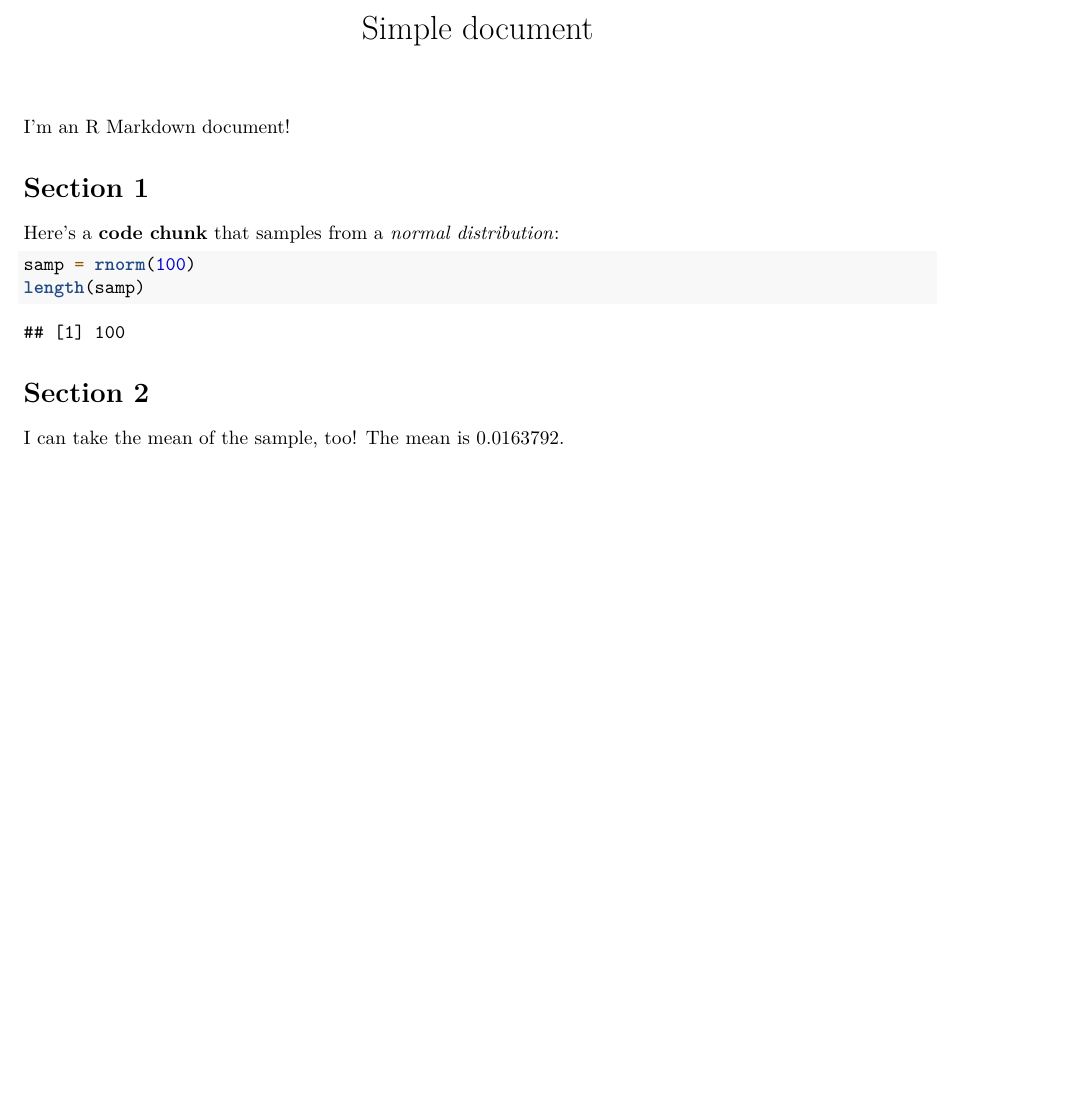
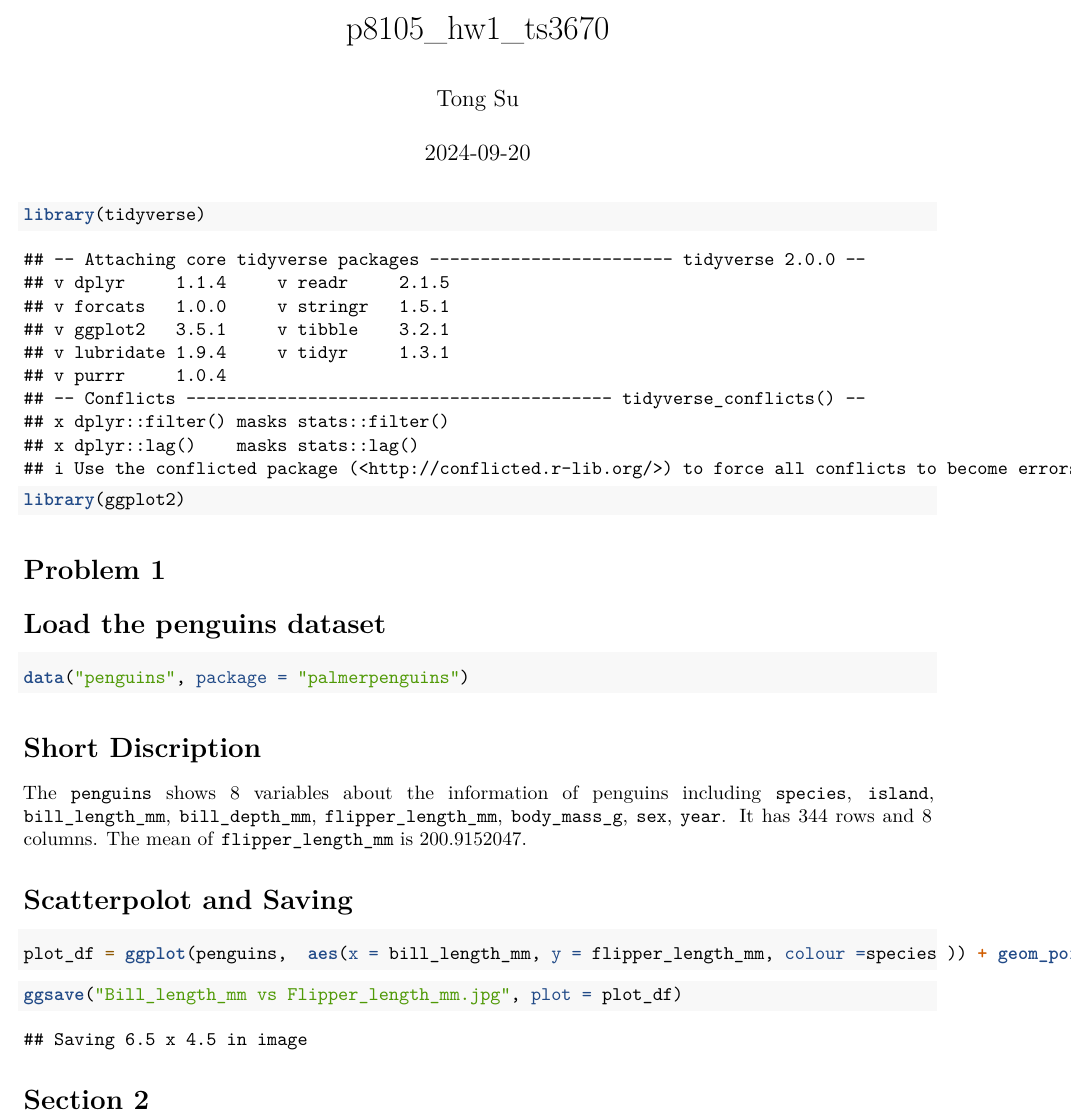
Before and after one commit to tsunumber1/p8105_hw1_ts3670, an R Markdown document (p8105_hw1_ts3670.Rmd): part of the page, cut at the place of the change, the shorter picture padded with empty space. Rendered offline with R 4.5, knitr and Pandoc, then LaTeX, with nearby package versions; both versions are drawn in the output format of the newer one; code that draws random numbers runs with fixed seeds of ours.

Commit message:
commit question 1

````diff
--- a/p8105_hw1_ts3670.Rmd
+++ b/p8105_hw1_ts3670.Rmd
@@ -1,21 +1,32 @@
 ---
-title: "Simple document"
-output: html_document
+title: "p8105_hw1_ts3670"
+author: "Tong Su"
+date: "2024-09-20"
+output:
+  pdf_document: default
 ---
-
-I'm an R Markdown document!
-
-# Section 1
-
-Here's a **code chunk** that samples from
-a _normal distribution_:
-
 ```{r}
-samp = rnorm(100)
-length(samp)
+library(tidyverse)
+library(ggplot2)
 ```
 
+# Problem 1
+# Load the penguins dataset
+```{r}
+data("penguins", package = "palmerpenguins")
+```
+# Short Discription
+
+The `penguins` shows 8 variables about the information of penguins including `species`, `island`, `bill_length_mm`, `bill_depth_mm`, `flipper_length_mm`, `body_mass_g`, `sex`, `year`. It has `r nrow(penguins)` rows and `r ncol(penguins)` columns. The mean of `flipper_length_mm` is `r mean(penguins$flipper_length_mm, na.rm=TRUE)`.
+
+# Scatterpolot and Saving
+```{r}
+plot_df = ggplot(penguins,  aes(x = bill_length_mm, y = flipper_length_mm, colour =species )) + geom_point(na.rm = TRUE) + labs(title = "Bill_length_mm vs Flipper_length_mm")
+```
+```{r}
+ggsave("Bill_length_mm vs Flipper_length_mm.jpg", plot = plot_df)
+```
+
+
+
 # Section 2
-
-I can take the mean of the sample, too!
-The mean is `r mean(samp)`.
````
Also changed, not shown: Bill_length_mm vs Flipper_length_mm.jpg (added), p8105_hw1_ts3670.pdf (added).
